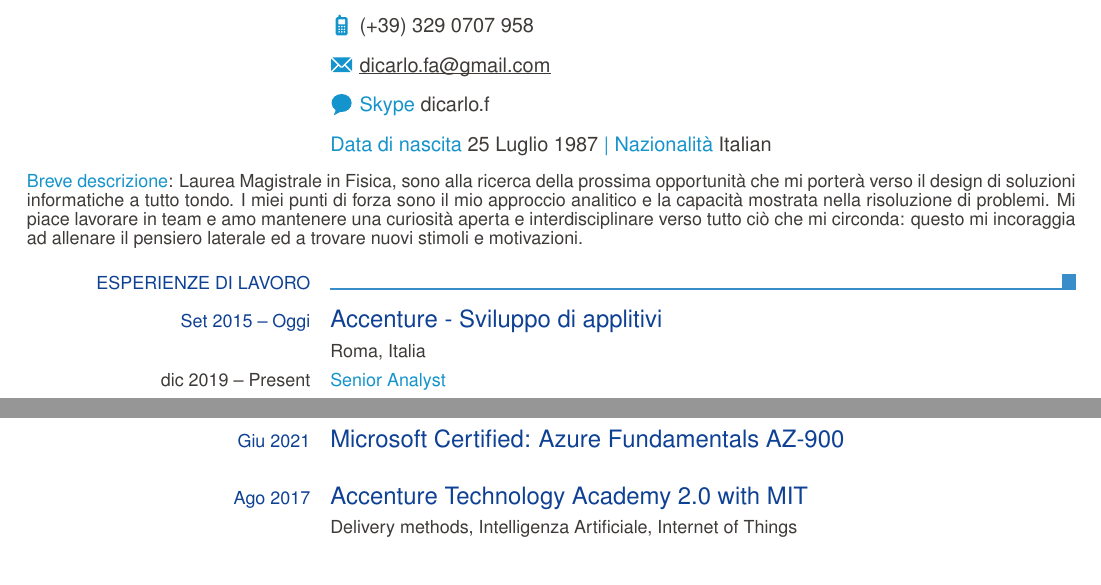
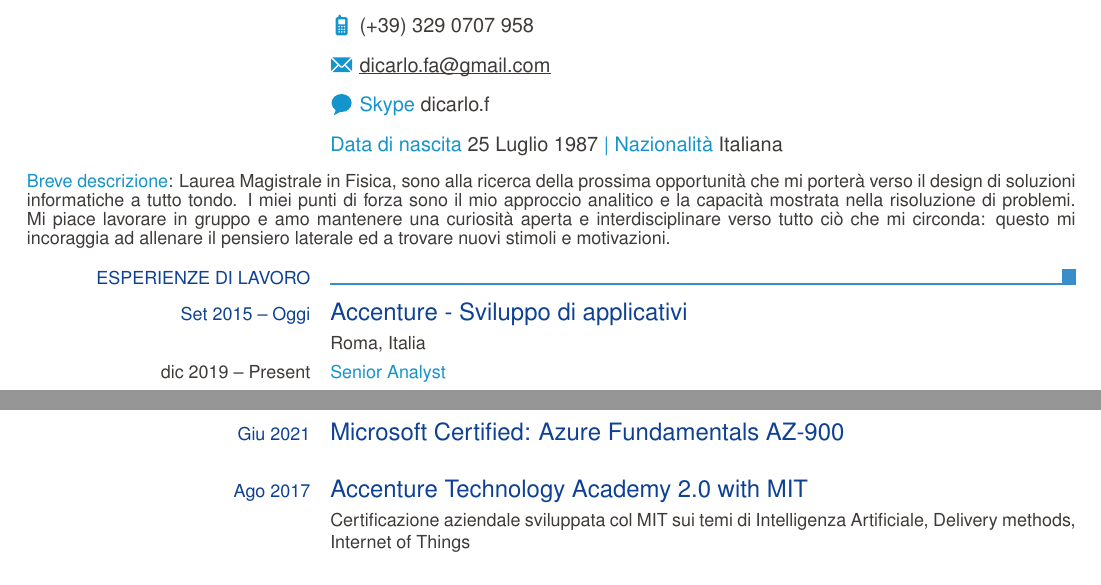
Before and after one commit to dicaeffe/cv, a LaTeX CV (cv_eu_ita.tex): two parts of page 1 of 2, joined at a grey line, cut so that both start at the same text. Compiled offline with pdfLaTeX.

Commit message:
Update cv_eu_ita.tex

```diff
--- a/cv_eu_ita.tex
+++ b/cv_eu_ita.tex
@@ -18,7 +18,7 @@
 \ecvim{Skype}{dicarlo.f}
 %\ecvim{Google Talk}{dicaeffe}
 \ecvdateofbirth{25 Luglio 1987}
-\ecvnationality{Italian}
+\ecvnationality{Italiana}
 %\ecvgender{Male}
 
 
@@ -39,12 +39,12 @@
         %\ecvbigitem{Job applied for}{Insert the job application title}
 
         \ecvhighlight{Breve descrizione}: Laurea Magistrale in Fisica, sono alla ricerca della prossima opportunità che mi porterà verso il design di soluzioni informatiche a tutto tondo. I miei punti di forza sono il mio approccio analitico e la capacità mostrata nella risoluzione di problemi.
-        Mi piace lavorare in team e amo mantenere una curiosità aperta e interdisciplinare verso tutto ciò che mi circonda: questo mi incoraggia ad allenare il pensiero laterale ed a trovare nuovi stimoli e motivazioni.
+        Mi piace lavorare in gruppo e amo mantenere una curiosità aperta e interdisciplinare verso tutto ciò che mi circonda: questo mi incoraggia ad allenare il pensiero laterale ed a trovare nuovi stimoli e motivazioni.
 
         % begin Work Experience section
         \ecvsection{Esperienze di Lavoro}
 
-        \ecvtitle{Set 2015 -- Oggi}{Accenture - Sviluppo di applitivi}
+        \ecvtitle{Set 2015 -- Oggi}{Accenture - Sviluppo di applicativi}
         \ecvitem{}{Roma, Italia}
 
         \ecvitem{dic 2019 -- Present}{\ecvhighlight{Senior Analyst}}
@@ -67,7 +67,7 @@
         \ecvtitle{Giu 2021}{Microsoft Certified: Azure Fundamentals AZ-900}
 
         \ecvtitle{Ago 2017}{Accenture Technology Academy 2.0 with MIT}
-        \ecvitem{}{Delivery methods, Intelligenza Artificiale, Internet of Things}
+        \ecvitem{}{Certificazione aziendale sviluppata col MIT sui temi di Intelligenza Artificiale, Delivery methods, Internet of Things}
 
         \ecvtitlelevel{Mag 2015}{Laurea Magistrale, Fisica}{ISCED~7}
         \ecvitem{}{Sapienza, Università di Roma, Rome, Italy\newline
```
